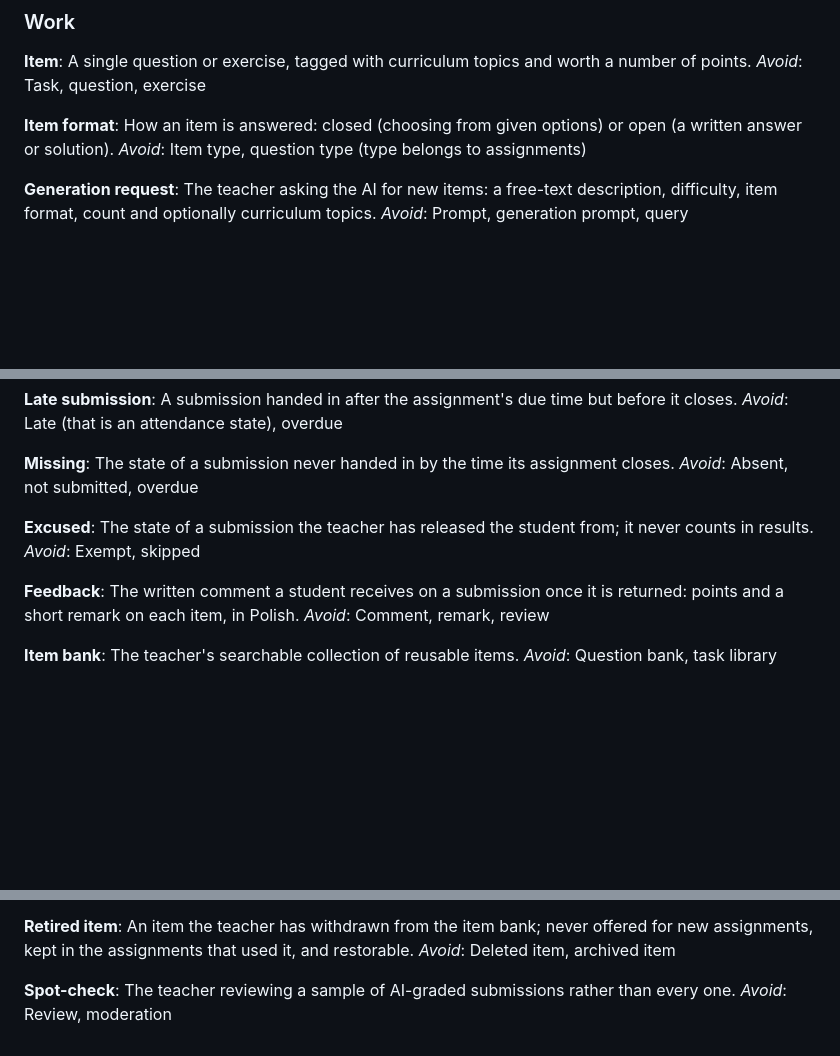
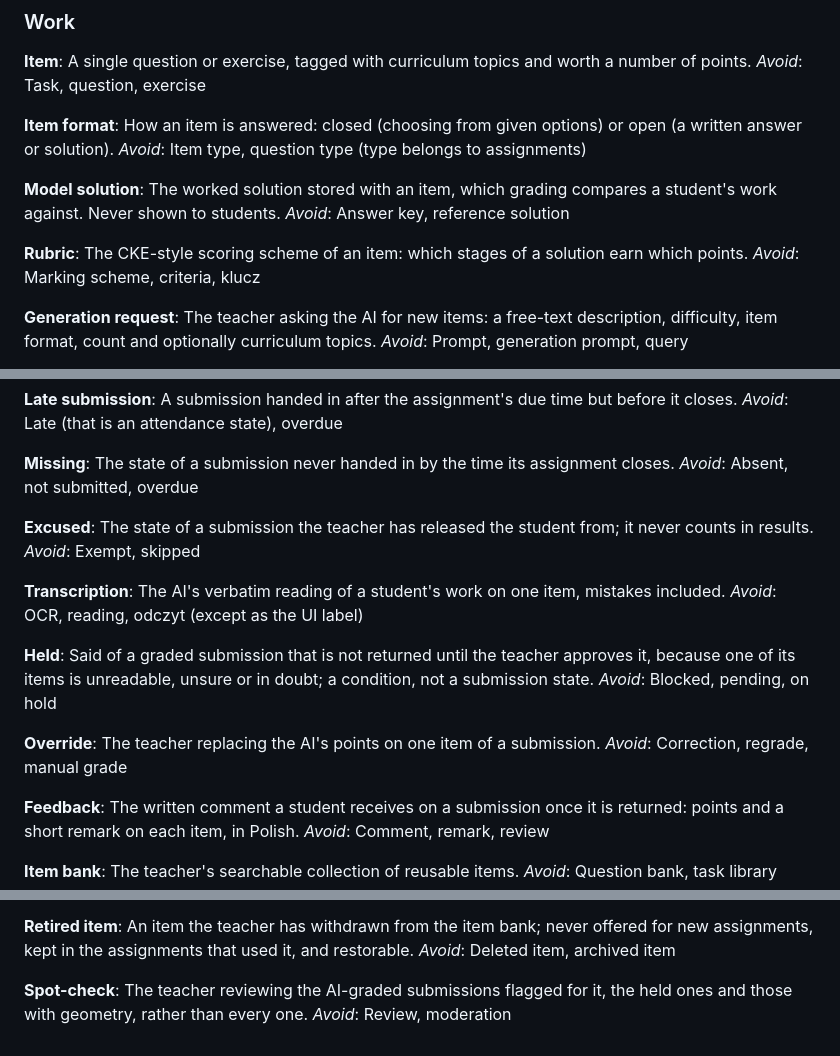
Before and after one commit to KeeNeePL/Classlop, a Markdown page: GLOSSARY.md, 3 parts joined by grey strips. Drawn GitHub-style; blank space fills up the shorter version.

Commit message:
Settle grading and Spot-check: Held, Override, Transcription, Rubric, Model solution
Co-Authored-By: Claude Opus 5.5 <noreply@anthropic.com>

```diff
--- a/GLOSSARY.md
+++ b/GLOSSARY.md
@@ -78,6 +78,14 @@ _Avoid_: Task, question, exercise
 How an item is answered: closed (choosing from given options) or open (a written answer or solution).
 _Avoid_: Item type, question type (type belongs to assignments)
 
+**Model solution**:
+The worked solution stored with an item, which grading compares a student's work against. Never shown to students.
+_Avoid_: Answer key, reference solution
+
+**Rubric**:
+The CKE-style scoring scheme of an item: which stages of a solution earn which points.
+_Avoid_: Marking scheme, criteria, klucz
+
 **Generation request**:
 The teacher asking the AI for new items: a free-text description, difficulty, item format, count and optionally curriculum topics.
 _Avoid_: Prompt, generation prompt, query
@@ -110,6 +118,18 @@ _Avoid_: Absent, not submitted, overdue
 The state of a submission the teacher has released the student from; it never counts in results.
 _Avoid_: Exempt, skipped
 
+**Transcription**:
+The AI's verbatim reading of a student's work on one item, mistakes included.
+_Avoid_: OCR, reading, odczyt (except as the UI label)
+
+**Held**:
+Said of a graded submission that is not returned until the teacher approves it, because one of its items is unreadable, unsure or in doubt; a condition, not a submission state.
+_Avoid_: Blocked, pending, on hold
+
+**Override**:
+The teacher replacing the AI's points on one item of a submission.
+_Avoid_: Correction, regrade, manual grade
+
 **Feedback**:
 The written comment a student receives on a submission once it is returned: points and a short remark on each item, in Polish.
 _Avoid_: Comment, remark, review
@@ -131,5 +151,5 @@ An item the teacher has withdrawn from the item bank; never offered for new assi
 _Avoid_: Deleted item, archived item
 
 **Spot-check**:
-The teacher reviewing a sample of AI-graded submissions rather than every one.
+The teacher reviewing the AI-graded submissions flagged for it, the held ones and those with geometry, rather than every one.
 _Avoid_: Review, moderation
```
